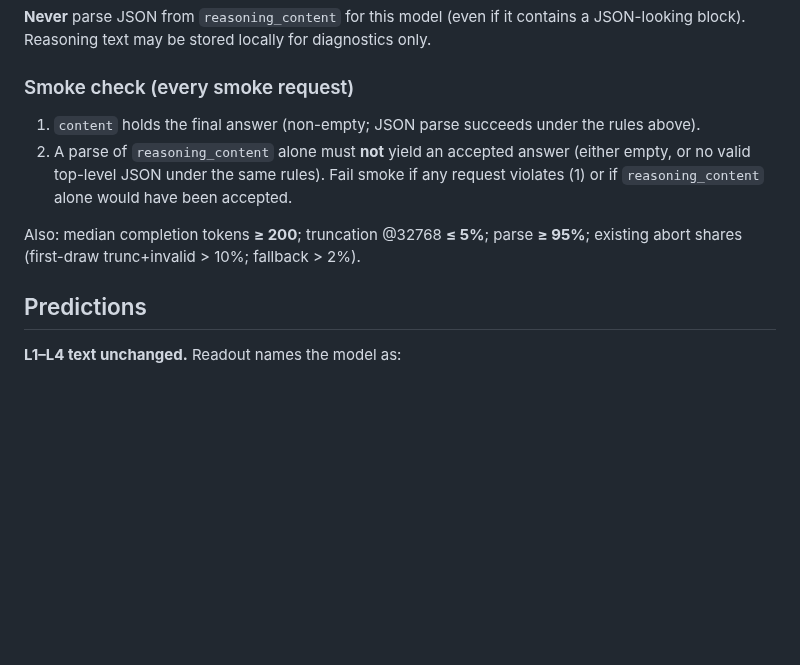
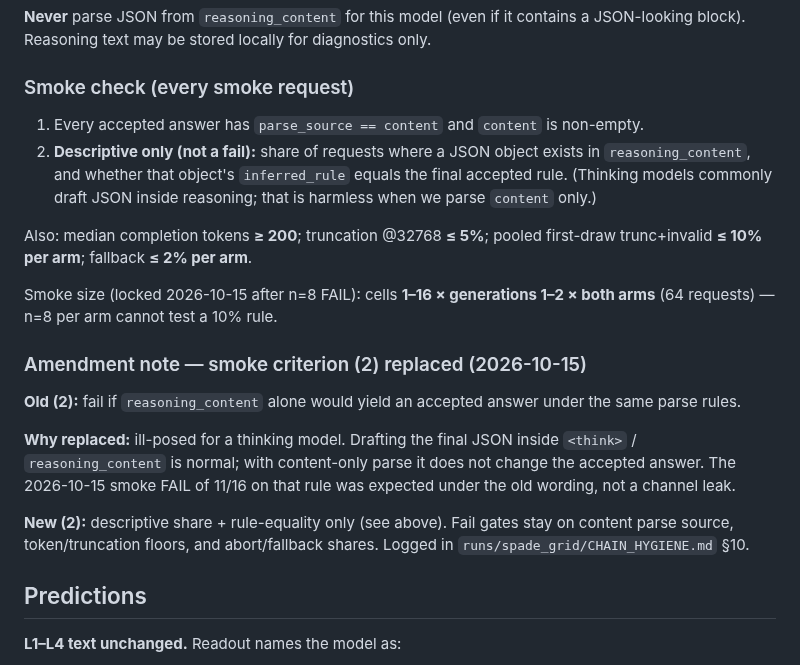
Before and after one commit to corba777/luna_life, a Markdown page: prereg/AMENDMENT_LOCAL_REASONING_MODEL.md, the part around the change. Rendered like a GitHub page; blank space fills up the shorter version.

Commit message:
Prereg: retire Thinking smoke fail-on-reasoning-JSON criterion.
Drafting JSON in reasoning_content is expected for thinking models when
parse is content-only; smoke size raised to 64 requests in the private
runner (descriptive share retained).

```diff
--- a/prereg/AMENDMENT_LOCAL_REASONING_MODEL.md
+++ b/prereg/AMENDMENT_LOCAL_REASONING_MODEL.md
@@ -46,13 +46,31 @@ JSON-looking block). Reasoning text may be stored locally for diagnostics only.
 
 ### Smoke check (every smoke request)
 
-1. `content` holds the final answer (non-empty; JSON parse succeeds under the rules above).
-2. A parse of `reasoning_content` alone must **not** yield an accepted answer
-   (either empty, or no valid top-level JSON under the same rules). Fail smoke if
-   any request violates (1) or if `reasoning_content` alone would have been accepted.
+1. Every accepted answer has `parse_source == content` and `content` is non-empty.
+2. **Descriptive only (not a fail):** share of requests where a JSON object exists in
+   `reasoning_content`, and whether that object's `inferred_rule` equals the final
+   accepted rule. (Thinking models commonly draft JSON inside reasoning; that is
+   harmless when we parse `content` only.)
 
-Also: median completion tokens **≥ 200**; truncation @32768 **≤ 5%**; parse
-**≥ 95%**; existing abort shares (first-draw trunc+invalid > 10%; fallback > 2%).
+Also: median completion tokens **≥ 200**; truncation @32768 **≤ 5%**; pooled
+first-draw trunc+invalid **≤ 10% per arm**; fallback **≤ 2% per arm**.
+
+Smoke size (locked 2026-10-15 after n=8 FAIL): cells **1–16 × generations 1–2 ×
+both arms** (64 requests) — n=8 per arm cannot test a 10% rule.
+
+### Amendment note — smoke criterion (2) replaced (2026-10-15)
+
+**Old (2):** fail if `reasoning_content` alone would yield an accepted answer under
+the same parse rules.
+
+**Why replaced:** ill-posed for a thinking model. Drafting the final JSON inside
+`<think>` / `reasoning_content` is normal; with content-only parse it does not
+change the accepted answer. The 2026-10-15 smoke FAIL of 11/16 on that rule was
+expected under the old wording, not a channel leak.
+
+**New (2):** descriptive share + rule-equality only (see above). Fail gates stay
+on content parse source, token/truncation floors, and abort/fallback shares.
+Logged in `runs/spade_grid/CHAIN_HYGIENE.md` §10.
 
 ## Predictions
 
```
